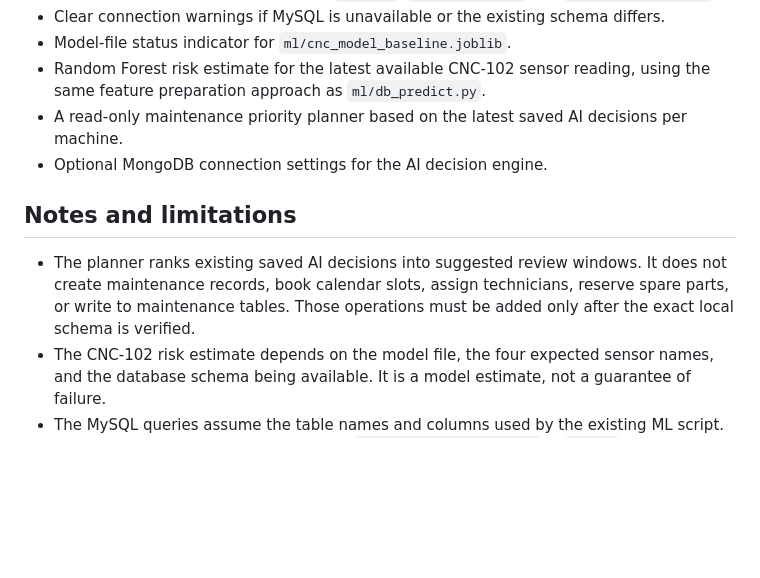
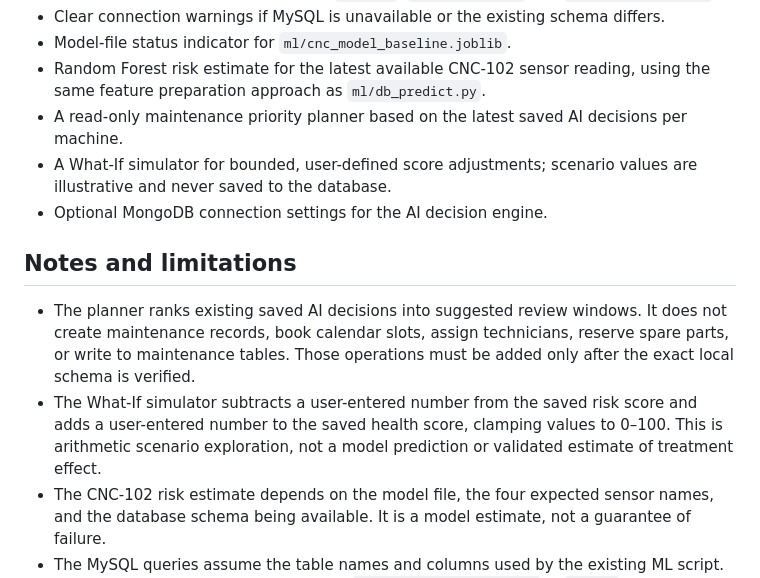
Before and after one commit to VedantRK7180/Ai_maintenance_optimizer, a Markdown page: README_APP_SETUP.md, the part around the change. GitHub-like rendering; blank space fills up the shorter version.

Commit message:
Document What-If simulator behavior and limitations

```diff
--- a/README_APP_SETUP.md
+++ b/README_APP_SETUP.md
@@ -57,11 +57,13 @@ Open http://127.0.0.1:5000 and sign in with the manager account.
 - Model-file status indicator for `ml/cnc_model_baseline.joblib`.
 - Random Forest risk estimate for the latest available CNC-102 sensor reading, using the same feature preparation approach as `ml/db_predict.py`.
 - A read-only maintenance priority planner based on the latest saved AI decisions per machine.
+- A What-If simulator for bounded, user-defined score adjustments; scenario values are illustrative and never saved to the database.
 - Optional MongoDB connection settings for the AI decision engine.
 
 ## Notes and limitations
 
 - The planner ranks existing saved AI decisions into suggested review windows. It does not create maintenance records, book calendar slots, assign technicians, reserve spare parts, or write to maintenance tables. Those operations must be added only after the exact local schema is verified.
+- The What-If simulator subtracts a user-entered number from the saved risk score and adds a user-entered number to the saved health score, clamping values to 0–100. This is arithmetic scenario exploration, not a model prediction or validated estimate of treatment effect.
 - The CNC-102 risk estimate depends on the model file, the four expected sensor names, and the database schema being available. It is a model estimate, not a guarantee of failure.
 - The MySQL queries assume the table names and columns used by the existing ML script. If your database schema differs, adjust `fetch_machine_summary()` in `app.py`.
 - Keep `FLASK_DEBUG=false` outside local development. For deployment, use HTTPS and set `COOKIE_SECURE=true`.
```
